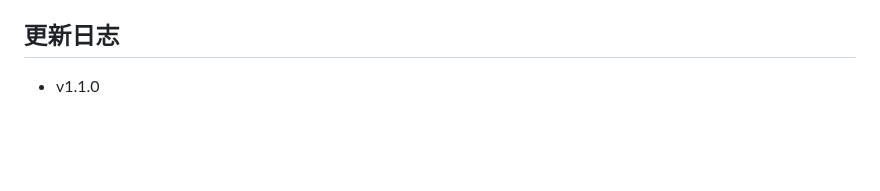
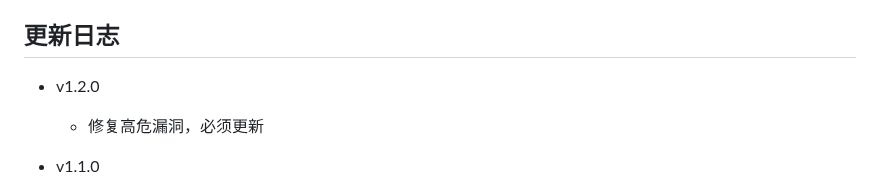
Before and after one commit to TBXark/ChatGPT-Telegram-Workers, a Markdown page: README.md, the part around the change. Drawn GitHub-style; blank space fills up the shorter version.

Commit message:
- ⚠️ 1.1.0 版本必须升级到1.2.0

```diff
--- a/README.md
+++ b/README.md
@@ -61,6 +61,9 @@
 
 
 ## 更新日志
+- v1.2.0
+    - 修复高危漏洞，必须更新
+
 - v1.1.0
     - 由单文件改为多文件，方便维护，提供dist目录，方便复制粘贴。
     - 删除新增部分配置，提供兼容性代码，方便升级。
```
